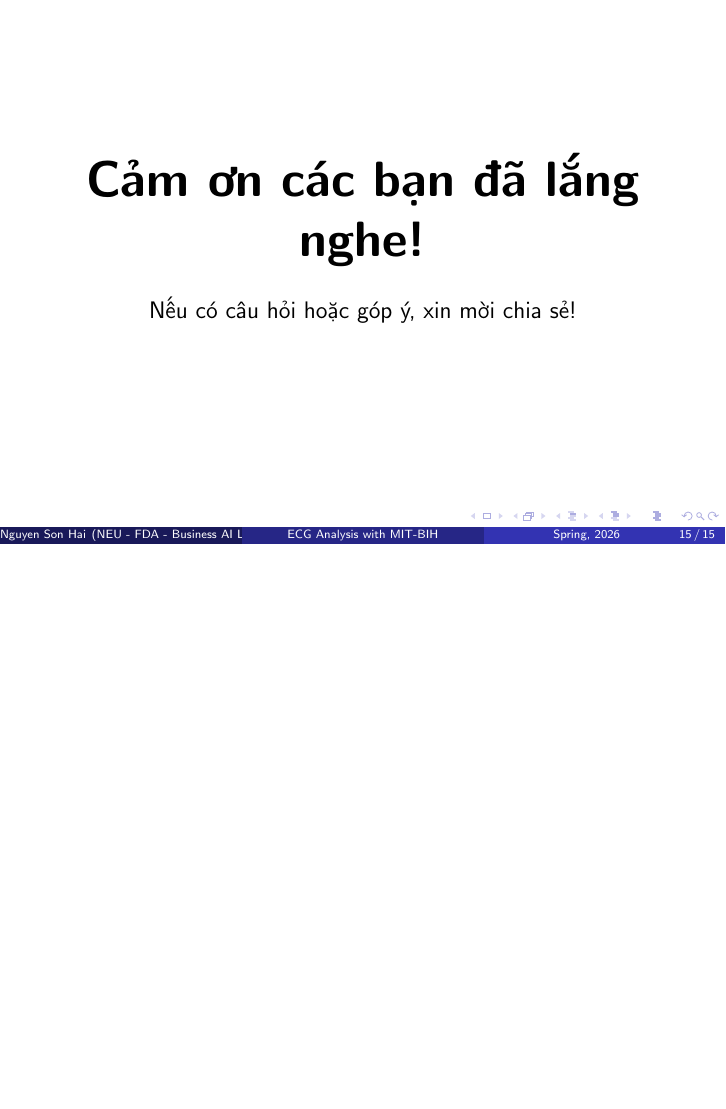
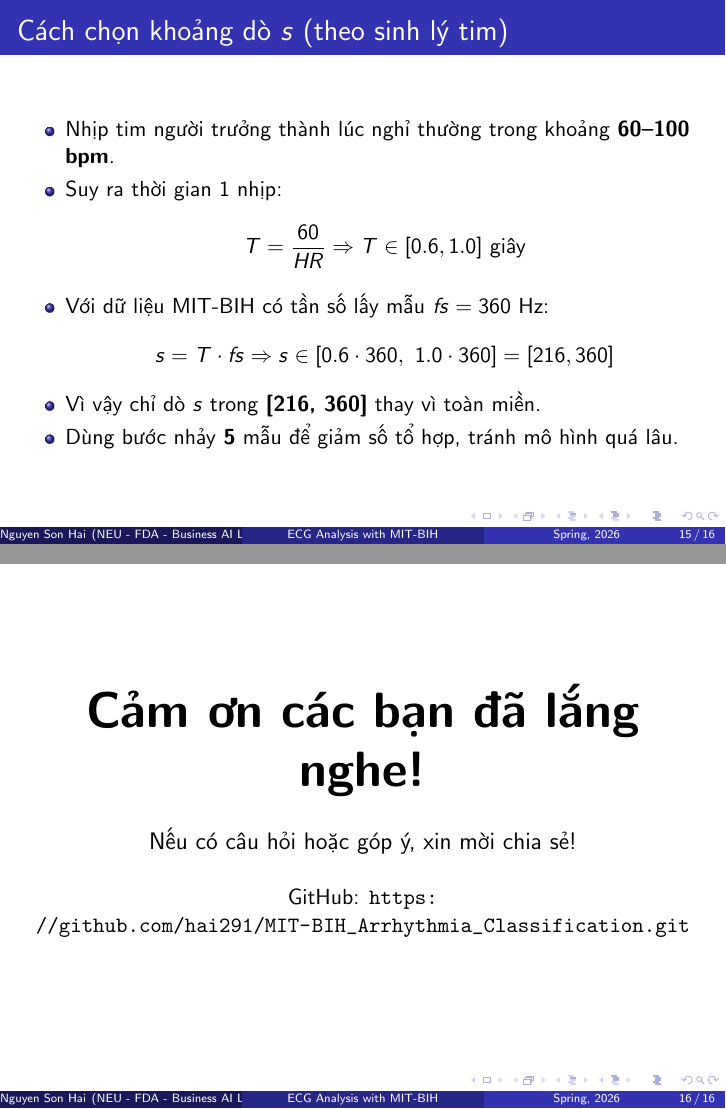
Before and after one commit to hai291/MIT-BIH_Arrhythmia_Classification, LaTeX slides (slides/MIT-BIH_Arrhythmia_Classification.tex): page 15 of 15 before the commit and pages 15 and 16 of 16 after it, the two joined at a grey line, the shorter picture padded with empty space. Compiled offline with pdfLaTeX.

Commit message:
Update slide how to choose the boundary for s

```diff
--- a/slides/MIT-BIH_Arrhythmia_Classification.tex
+++ b/slides/MIT-BIH_Arrhythmia_Classification.tex
@@ -8,6 +8,7 @@
 % Các gói hỗ trợ hiển thị bảng biểu và hình ảnh
 \usepackage{booktabs}
 \usepackage{graphicx}
+\usepackage{hyperref}
 
 % Chọn theme cho slide (có thể thay đổi thành CambridgeUS, default, metropolis...)
 \usetheme{Madrid}
@@ -187,12 +188,30 @@
     \end{enumerate}
 \end{frame}
 
+\begin{frame}{Cách chọn khoảng dò $s$ (theo sinh lý tim)}
+    \begin{itemize}
+        \item Nhịp tim người trưởng thành lúc nghỉ thường trong khoảng \textbf{60--100 bpm}.
+        \item Suy ra thời gian 1 nhịp:
+        \[
+            T = \frac{60}{HR} \Rightarrow T \in [0.6, 1.0]\ \text{giây}
+        \]
+        \item Với dữ liệu MIT-BIH có tần số lấy mẫu $fs=360$ Hz:
+        \[
+            s = T\cdot fs \Rightarrow s \in [0.6\cdot 360,\ 1.0\cdot 360] = [216, 360]
+        \]
+        \item Vì vậy chỉ dò $s$ trong \textbf{[216, 360]} thay vì toàn miền.
+        \item Dùng bước nhảy \textbf{5} mẫu để giảm số tổ hợp, tránh mô hình quá lâu.
+    \end{itemize}
+\end{frame}
+
 % Slide 8: Kết thúc
 \begin{frame}
     \begin{center}
         \Huge \textbf{Cảm ơn các bạn đã lắng nghe!} \\
         \vspace{0.5cm}
         \large Nếu có câu hỏi hoặc góp ý, xin mời chia sẻ! \\
+        \vspace{0.5cm}
+        \normalsize GitHub: \url{https://github.com/hai291/MIT-BIH_Arrhythmia_Classification.git}
     \end{center}
 \end{frame}
 
```
